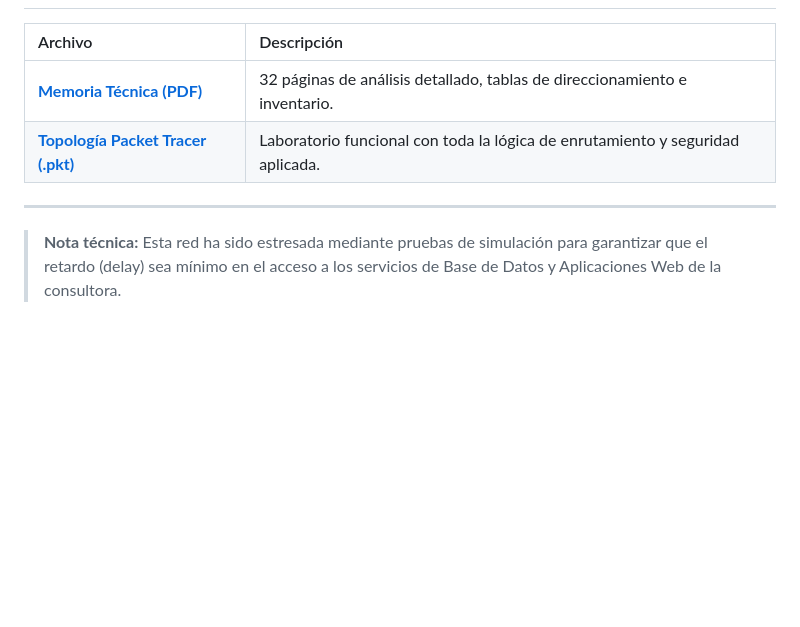
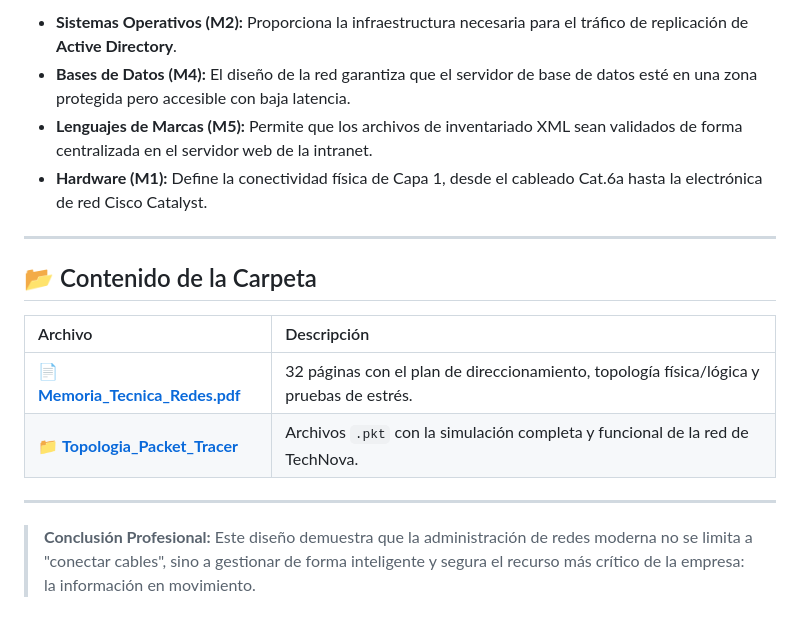
Before and after one commit to JaviPr98/Proyecto-Intermodular-TechNova, a Markdown page: 3_Redes/README.md, the part around one of its changes. GitHub-like rendering; blank space fills up the shorter version.

```diff
--- a/3_Redes/README.md
+++ b/3_Redes/README.md
@@ -39,7 +44,15 @@ He implementado VLANs para separar el tráfico de los distintos departamentos (A
+* **Sistemas Operativos (M2):** Proporciona la infraestructura necesaria para el tráfico de replicación de **Active Directory**.
+* **Bases de Datos (M4):** El diseño de la red garantiza que el servidor de base de datos esté en una zona protegida pero accesible con baja latencia.
+* **Lenguajes de Marcas (M5):** Permite que los archivos de inventariado XML sean validados de forma centralizada en el servidor web de la intranet.
+* **Hardware (M1):** Define la conectividad física de Capa 1, desde el cableado Cat.6a hasta la electrónica de red Cisco Catalyst.
+
+---
+
+## 📂 Contenido de la Carpeta
 | Archivo | Descripción |
 | :--- | :--- |
-| **[Memoria Técnica (PDF)](./INTERMODULAR_REDES_Javier_Ordoñez.pdf)** | 32 páginas de análisis detallado, tablas de direccionamiento e inventario. |
-| **[Topología Packet Tracer (.pkt)](./TechNova_Redes_Final.pkt)** | Laboratorio funcional con toda la lógica de enrutamiento y seguridad aplicada. |
+| 📄 **[Memoria_Tecnica_Redes.pdf](./INTERMODULAR_REDES.pdf)** | 32 páginas con el plan de direccionamiento, topología física/lógica y pruebas de estrés. |
+| 📁 **[Topologia_Packet_Tracer](./lab)** | Archivos `.pkt` con la simulación completa y funcional de la red de TechNova. |
 
 ---
-> **Nota técnica:** Esta red ha sido estresada mediante pruebas de simulación para garantizar que el retardo (delay) sea mínimo en el acceso a los servicios de Base de Datos y Aplicaciones Web de la consultora.
+> **Conclusión Profesional:** Este diseño demuestra que la administración de redes moderna no se limita a "conectar cables", sino a gestionar de forma inteligente y segura el recurso más crítico de la empresa: la información en movimiento.
```
Also changed, not shown: other parts of 3_Redes/README.md (+35 -30 lines).
